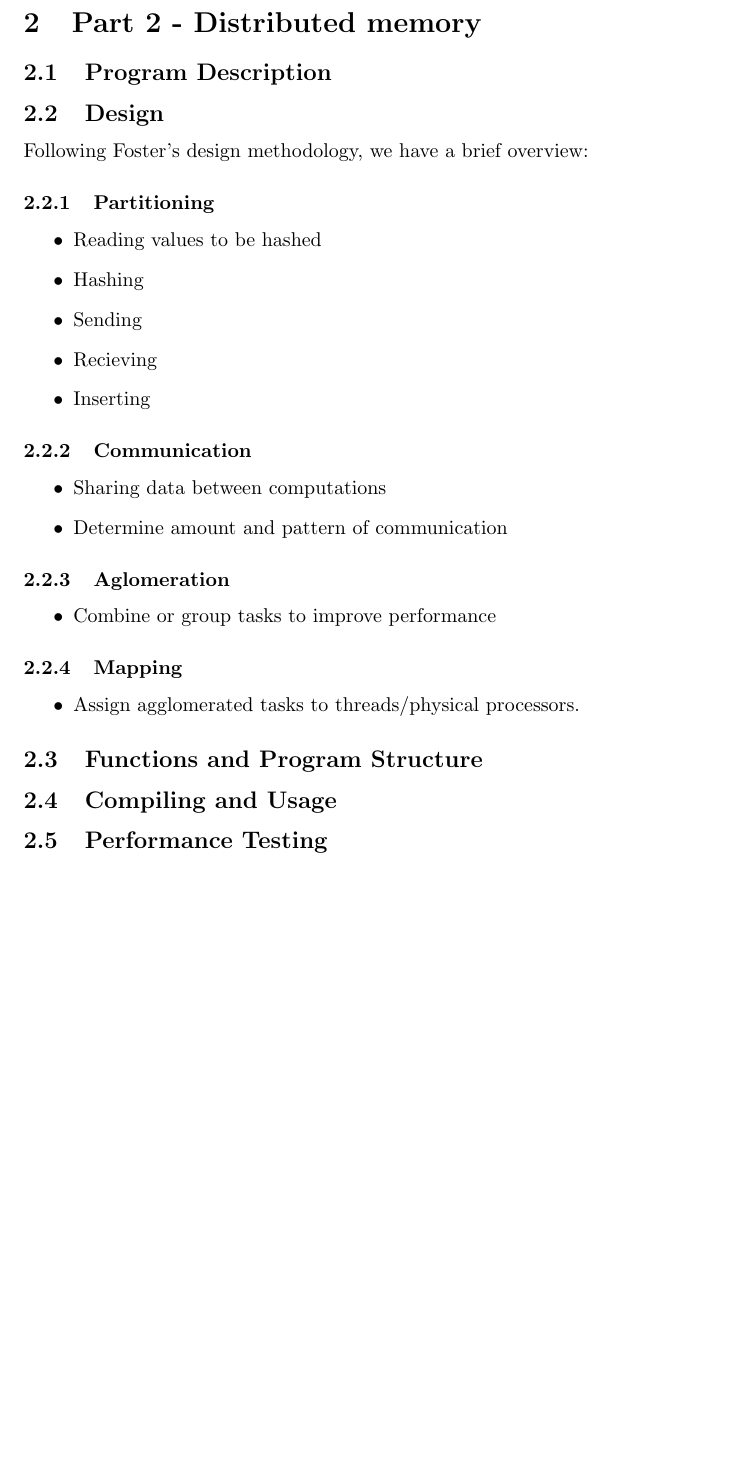
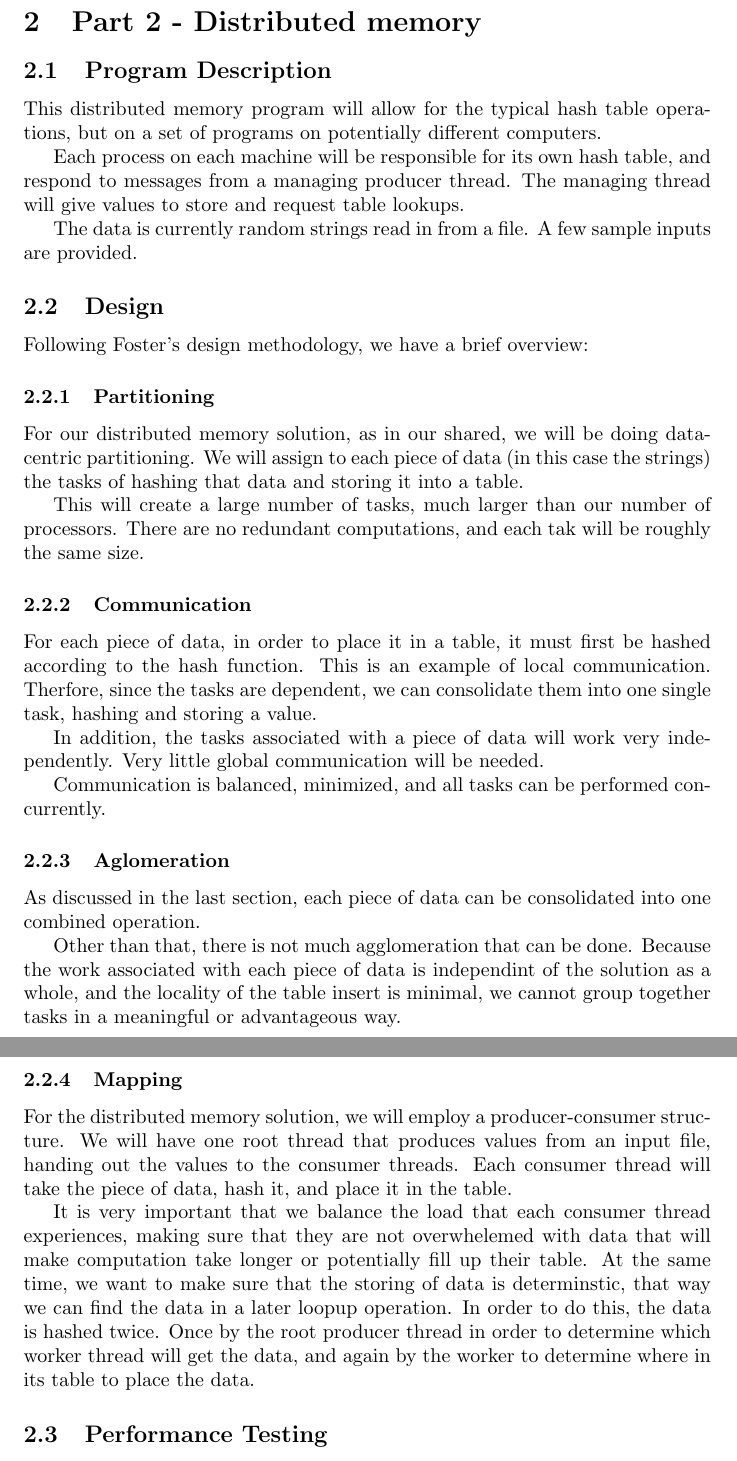
Before and after one commit to jmowry/parallel_final_fall14, a LaTeX document (documentation/Documentation.tex): part of page 2 of 2 before the commit and two parts of pages 2 and 3 of 3 after it, the two joined at a grey line, cut so that both start at the same text, the shorter picture padded with empty space. Compiled offline with pdfLaTeX.

Commit message:
Documented the design of distributed.

```diff
--- a/documentation/Documentation.tex
+++ b/documentation/Documentation.tex
@@ -50,38 +44,36 @@ Following Foster's design methodology, we have a brief overview:
 
 \section{Part 2 - Distributed memory}
 \subsection{Program Description}
+This distributed memory program will allow for the typical hash table operations, but on a set of programs on potentially different computers.
+
+Each process on each machine will be responsible for its own hash table, and respond to messages from a managing producer thread. The managing thread will give values to store and request table lookups.
+
+The data is currently random strings read in from a file. A few sample inputs are provided.
 
 \subsection{Design}
 Following Foster's design methodology, we have a brief overview:
 
 \subsubsection{Partitioning}
-        \begin{itemize}
-            \item Reading values to be hashed
-            \item Hashing
-            \item Sending
-            \item Recieving
-            \item Inserting
-        \end{itemize}
+For our distributed memory solution, as in our shared, we will be doing data-centric partitioning. We will assign to each piece of data (in this case the strings) the tasks of hashing that data and storing it into a table.
+
+This will create a large number of tasks, much larger than our number of processors. There are no redundant computations, and each tak will be roughly the same size.
+
 \subsubsection{Communication}
-        \begin{itemize}
-            \item Sharing data between computations
-            \item Determine amount and pattern of communication
-        \end{itemize}
+For each piece of data, in order to place it in a table, it must first be hashed according to the hash function. This is an example of local communication. Therfore, since the tasks are dependent, we can consolidate them into one single task, hashing and storing a value.
+
+In addition, the tasks associated with a piece of data will work very independently. Very little global communication will be needed.
+
+Communication is balanced, minimized, and all tasks can be performed concurrently.
+
 \subsubsection{Aglomeration}
-        \begin{itemize}
-            \item Combine or group tasks to improve performance
-        \end{itemize}
+As discussed in the last section, each piece of data can be consolidated into one combined operation.
+
+Other than that, there is not much agglomeration that can be done. Because the work associated with each piece of data is independint of the solution as a whole, and the locality of the table insert is minimal, we cannot group together tasks in a meaningful or advantageous way.
+
 \subsubsection{Mapping}
-        \begin{itemize}
-            \item Assign agglomerated tasks to threads/physical processors.
-        \end{itemize}
+For the distributed memory solution, we will employ a producer-consumer structure. We will have one root thread that produces values from an input file, handing out the values to the consumer threads. Each consumer thread will take the piece of data, hash it, and place it in the table.
 
-
-\subsection{Functions and Program Structure}
-
-
-
-\subsection{Compiling and Usage}
+It is very important that we balance the load that each consumer thread experiences, making sure that they are not overwhelemed with data that will make computation take longer or potentially fill up their table. At the same time, we want to make sure that the storing of data is determinstic, that way we can find the data in a later loopup operation. In order to do this, the data is hashed twice. Once by the root producer thread in order to determine which worker thread will get the data, and again by the worker to determine where in its table to place the data.
 
 
 
```
Also changed, not shown: documentation/Documentation.tex (6 more changed lines).
